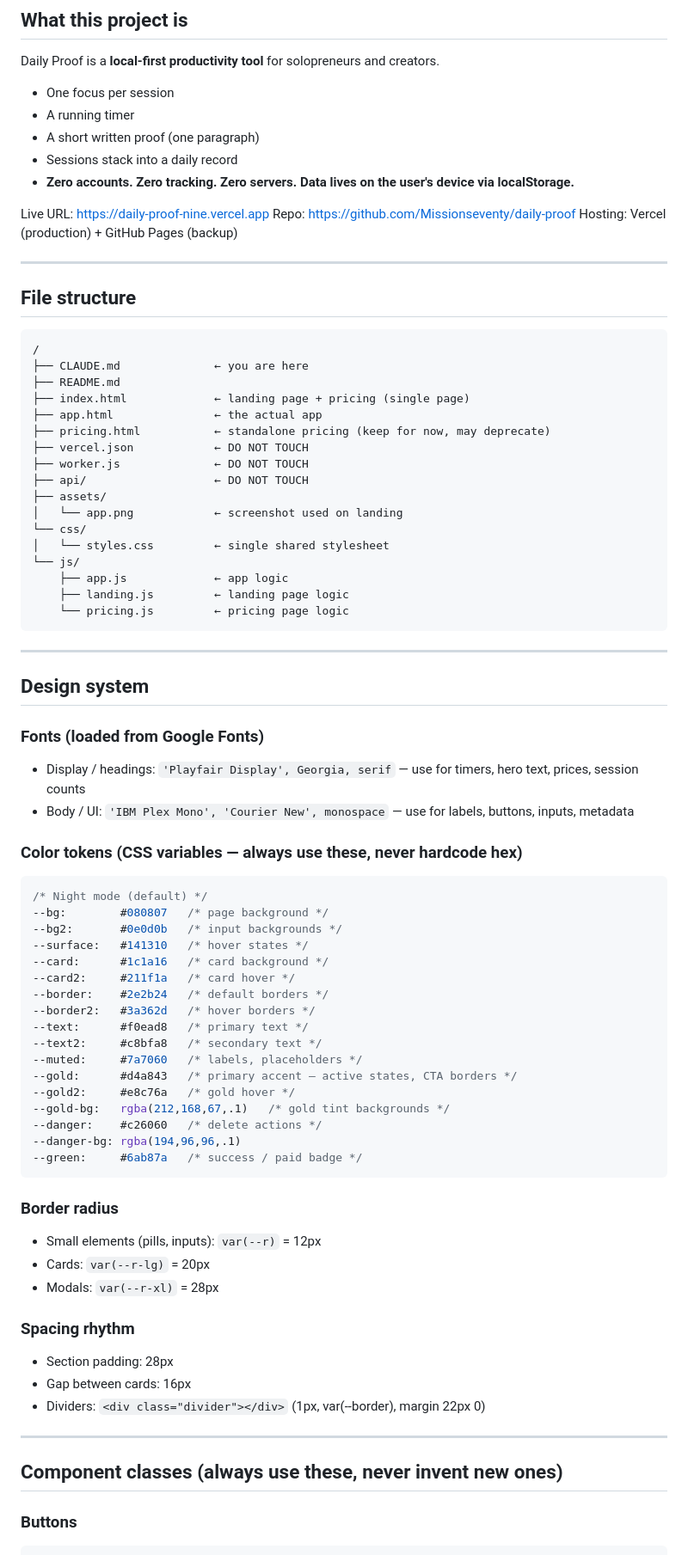
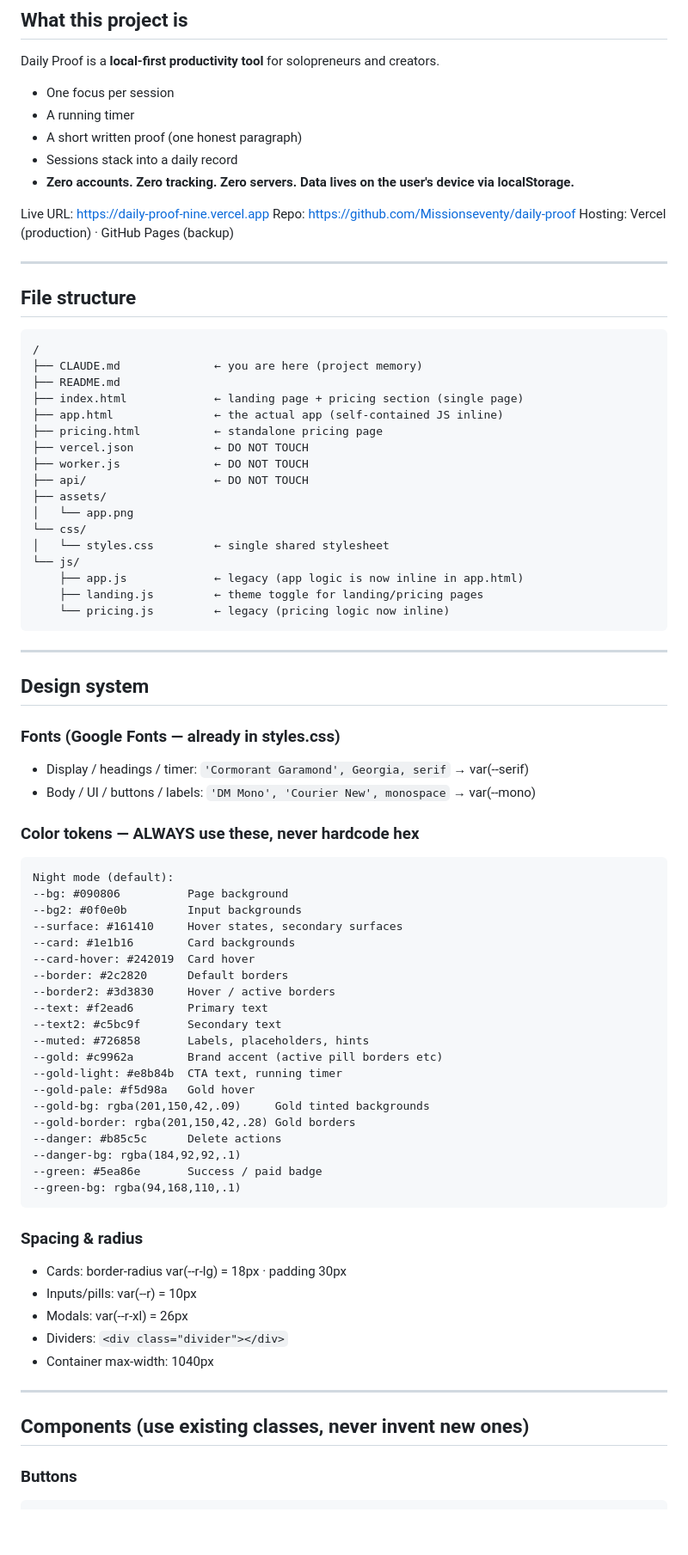
Before and after one commit to Missionseventy/daily-proof, a Markdown page: CLAUDE.md, the part around one of its changes. Shown at 86% size. Drawn GitHub-style; blank space fills up the shorter version.

````diff
--- a/CLAUDE.md
+++ b/CLAUDE.md
@@ -7,79 +7,79 @@
 Daily Proof is a **local-first productivity tool** for solopreneurs and creators.
 - One focus per session
 - A running timer
-- A short written proof (one paragraph)
+- A short written proof (one honest paragraph)
 - Sessions stack into a daily record
 - **Zero accounts. Zero tracking. Zero servers. Data lives on the user's device via localStorage.**
 
 Live URL: https://daily-proof-nine.vercel.app
 Repo: https://github.com/Missionseventy/daily-proof
-Hosting: Vercel (production) + GitHub Pages (backup)
+Hosting: Vercel (production) · GitHub Pages (backup)
 
 ---
 
 ## File structure
 ```
 /
-├── CLAUDE.md              ← you are here
+├── CLAUDE.md              ← you are here (project memory)
 ├── README.md
-├── index.html             ← landing page + pricing (single page)
-├── app.html               ← the actual app
-├── pricing.html           ← standalone pricing (keep for now, may deprecate)
+├── index.html             ← landing page + pricing section (single page)
+├── app.html               ← the actual app (self-contained JS inline)
+├── pricing.html           ← standalone pricing page
 ├── vercel.json            ← DO NOT TOUCH
 ├── worker.js              ← DO NOT TOUCH
 ├── api/                   ← DO NOT TOUCH
 ├── assets/
-│   └── app.png            ← screenshot used on landing
+│   └── app.png
 └── css/
 │   └── styles.css         ← single shared stylesheet
 └── js/
-    ├── app.js             ← app logic
-    ├── landing.js         ← landing page logic
-    └── pricing.js         ← pricing page logic
+    ├── app.js             ← legacy (app logic is now inline in app.html)
+    ├── landing.js         ← theme toggle for landing/pricing pages
+    └── pricing.js         ← legacy (pricing logic now inline)
 ```
 
 ---
 
 ## Design system
 
-### Fonts (loaded from Google Fonts)
-- Display / headings: `'Playfair Display', Georgia, serif` — use for timers, hero text, prices, session counts
-- Body / UI: `'IBM Plex Mono', 'Courier New', monospace` — use for labels, buttons, inputs, metadata
+### Fonts (Google Fonts — already in styles.css)
+- Display / headings / timer: `'Cormorant Garamond', Georgia, serif` → var(--serif)
+- Body / UI / buttons / labels: `'DM Mono', 'Courier New', monospace` → var(--mono)
 
-### Color tokens (CSS variables — always use these, never hardcode hex)
-```css
-/* Night mode (default) */
---bg:        #080807   /* page background */
---bg2:       #0e0d0b   /* input backgrounds */
---surface:   #141310   /* hover states */
---card:      #1c1a16   /* card background */
---card2:     #211f1a   /* card hover */
---border:    #2e2b24   /* default borders */
---border2:   #3a362d   /* hover borders */
---text:      #f0ead8   /* primary text */
---text2:     #c8bfa8   /* secondary text */
---muted:     #7a7060   /* labels, placeholders */
---gold:      #d4a843   /* primary accent — active states, CTA borders */
---gold2:     #e8c76a   /* gold hover */
---gold-bg:   rgba(212,168,67,.1)   /* gold tint backgrounds */
---danger:    #c26060   /* delete actions */
---danger-bg: rgba(194,96,96,.1)
---green:     #6ab87a   /* success / paid badge */
+### Color tokens — ALWAYS use these, never hardcode hex
+```
+Night mode (default):
+--bg: #090806          Page background
+--bg2: #0f0e0b         Input backgrounds
+--surface: #161410     Hover states, secondary surfaces
+--card: #1e1b16        Card backgrounds
+--card-hover: #242019  Card hover
+--border: #2c2820      Default borders
+--border2: #3d3830     Hover / active borders
+--text: #f2ead6        Primary text
+--text2: #c5bc9f       Secondary text
+--muted: #726858       Labels, placeholders, hints
+--gold: #c9962a        Brand accent (active pill borders etc)
+--gold-light: #e8b84b  CTA text, running timer
+--gold-pale: #f5d98a   Gold hover
+--gold-bg: rgba(201,150,42,.09)     Gold tinted backgrounds
+--gold-border: rgba(201,150,42,.28) Gold borders
+--danger: #b85c5c      Delete actions
+--danger-bg: rgba(184,92,92,.1)
+--green: #5ea86e       Success / paid badge
+--green-bg: rgba(94,168,110,.1)
 ```
 
-### Border radius
-- Small elements (pills, inputs): `var(--r)` = 12px
-- Cards: `var(--r-lg)` = 20px
-- Modals: `var(--r-xl)` = 28px
-
-### Spacing rhythm
-- Section padding: 28px
-- Gap between cards: 16px
-- Dividers: `<div class="divider"></div>` (1px, var(--border), margin 22px 0)
+### Spacing & radius
+- Cards: border-radius var(--r-lg) = 18px · padding 30px
+- Inputs/pills: var(--r) = 10px
+- Modals: var(--r-xl) = 26px
+- Dividers: `<div class="divider"></div>`
+- Container max-width: 1040px
 
 ---
 
-## Component classes (always use these, never invent new ones)
+## Components (use existing classes, never invent new ones)
 
 ### Buttons
 ```html
````
Also changed, not shown: other parts of CLAUDE.md (+58 -80 lines).
